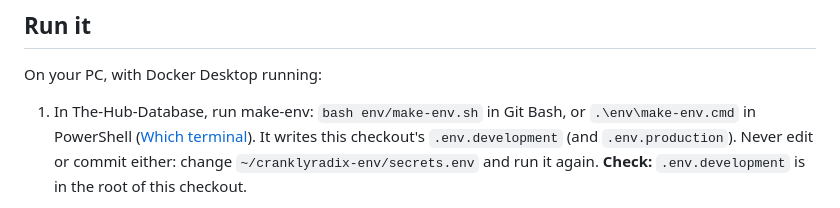
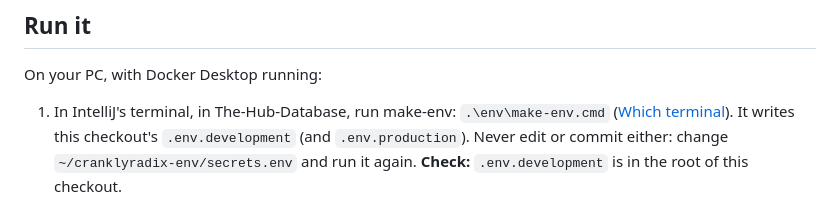
Before and after one commit to jlhudson/Weather-Modelling, a Markdown page: README.md, the part around the change. GitHub-like rendering.

Commit message:
README: make-env from IntelliJ's terminal, no Git Bash (#19)
Claude-Session: https://claude.ai/code/session_01DyTV6CNG6zFkTuEtZ7C4nZ

Co-authored-by: Claude <noreply@anthropic.com>

```diff
--- a/README.md
+++ b/README.md
@@ -56,8 +56,8 @@ key is never rate-limited.
 
 On your PC, with Docker Desktop running:
 
-1. In The-Hub-Database, run make-env: `bash env/make-env.sh` in Git Bash, or `.\env\make-env.cmd` in
-   PowerShell ([Which terminal](https://github.com/jlhudson/The-Hub-Database/blob/main/docs/development.md#which-terminal)). It writes this checkout's `.env.development` (and
+1. In IntelliJ's terminal, in The-Hub-Database, run make-env: `.\env\make-env.cmd`
+   ([Which terminal](https://github.com/jlhudson/The-Hub-Database/blob/main/docs/development.md#which-terminal)). It writes this checkout's `.env.development` (and
    `.env.production`). Never edit or commit either: change `~/cranklyradix-env/secrets.env` and run it again.
    **Check:** `.env.development` is in the root of this checkout.
 2. Open `compose.development.yaml` in IntelliJ and click the ▶ beside `services:`, or pick **Weather
```
